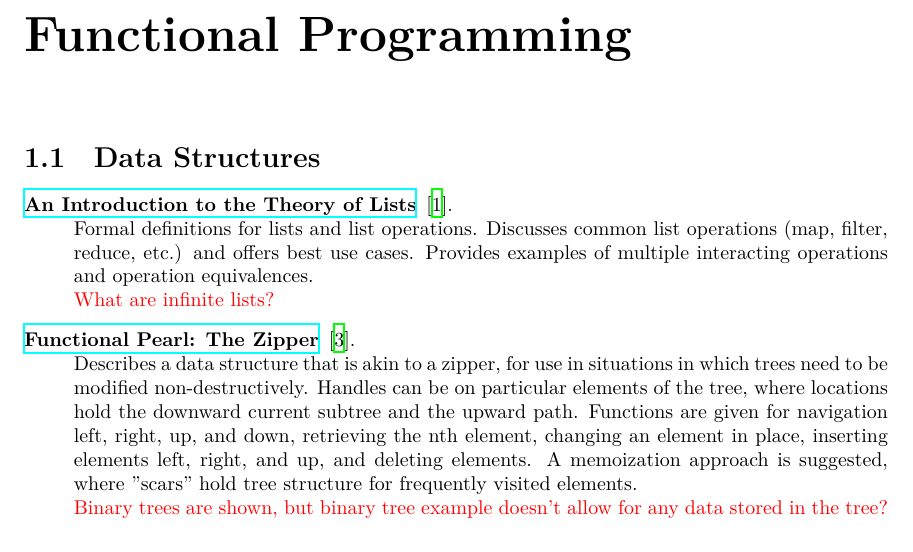
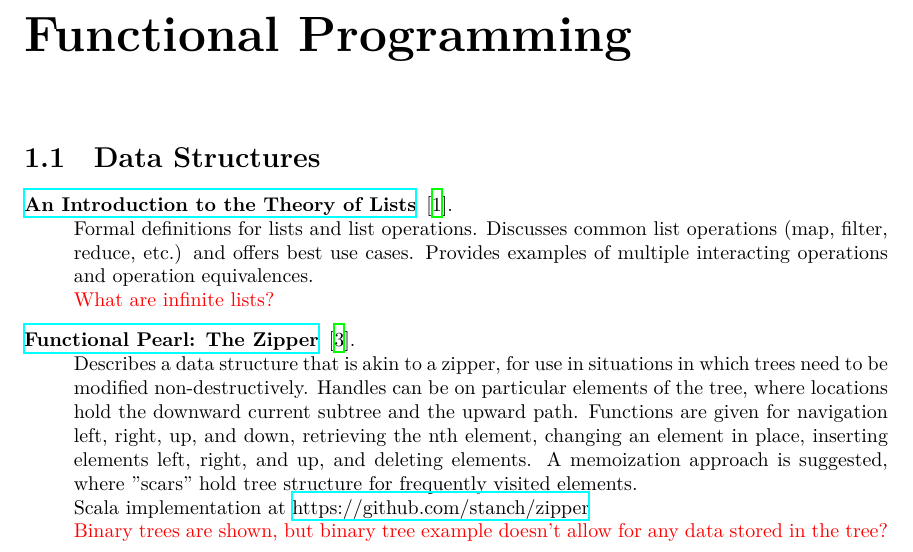
Before and after one commit to eherbert/pl-papers, a LaTeX document (main.tex, which reads parts/functional.tex): part of page 2 of 5, cut so that both start at the same text. Compiled offline with XeLaTeX.

Commit message:
added reference to Scala implementation of The Zipper

```diff
--- a/parts/functional.tex
+++ b/parts/functional.tex
@@ -8,5 +8,6 @@
           \\ \question{What are infinite lists?}}
     \item[\href{https://www.st.cs.uni-saarland.de/edu/seminare/2005/advanced-fp/docs/huet-zipper.pdf}{Functional Pearl: The Zipper}] {\cite{huet1997zipper}.
           \\ Describes a data structure that is akin to a zipper, for use in situations in which trees need to be modified non-destructively. Handles can be on particular elements of the tree, where locations hold the downward current subtree and the upward path. Functions are given for navigation left, right, up, and down, retrieving the nth element, changing an element in place, inserting elements left, right, and up, and deleting elements. A memoization approach is suggested, where "scars" hold tree structure for frequently visited elements.
+          \\ Scala implementation at \href{https://github.com/stanch/zipper}{https://github.com/stanch/zipper}
           \\ \question{Binary trees are shown, but binary tree example doesn't allow for any data stored in the tree?}}
 \end{description}
```
